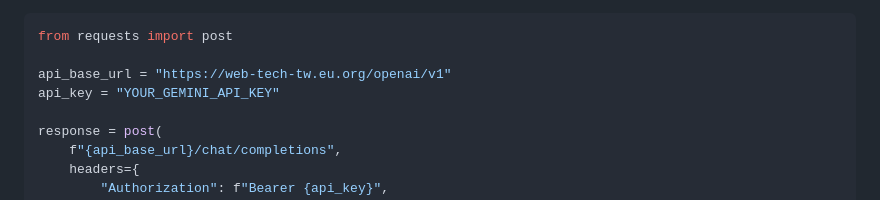
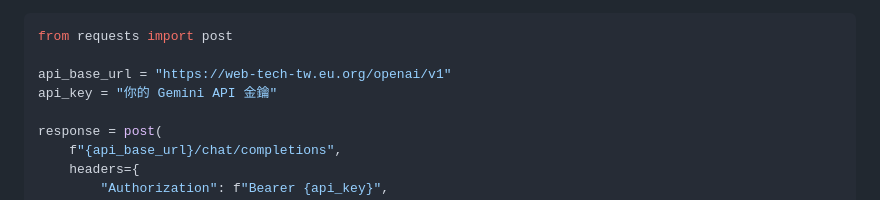
Before and after one commit to ai-tech-tw/openai, a Markdown page: README.zh-TW.md, the part around the change. Drawn GitHub-style.

Commit message:
docs: update

```diff
--- a/README.zh-TW.md
+++ b/README.zh-TW.md
@@ -66,7 +66,7 @@ print(completion)
 from requests import post
 
 api_base_url = "https://web-tech-tw.eu.org/openai/v1"
-api_key = "YOUR_GEMINI_API_KEY"
+api_key = "你的 Gemini API 金鑰"
 
 response = post(
     f"{api_base_url}/chat/completions",
```
